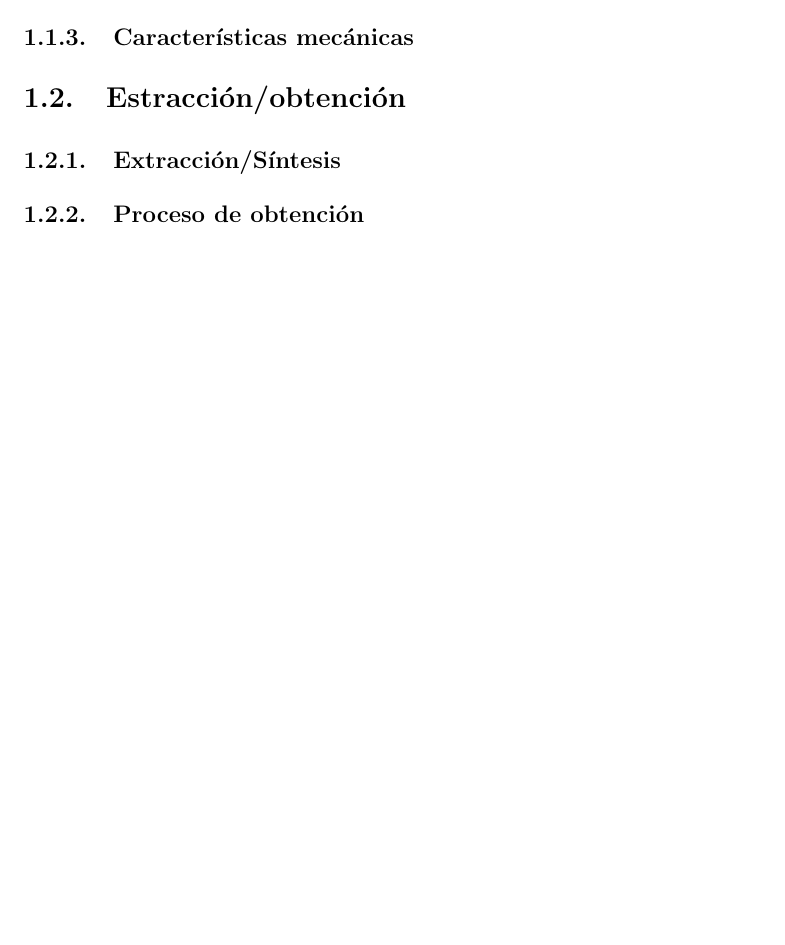
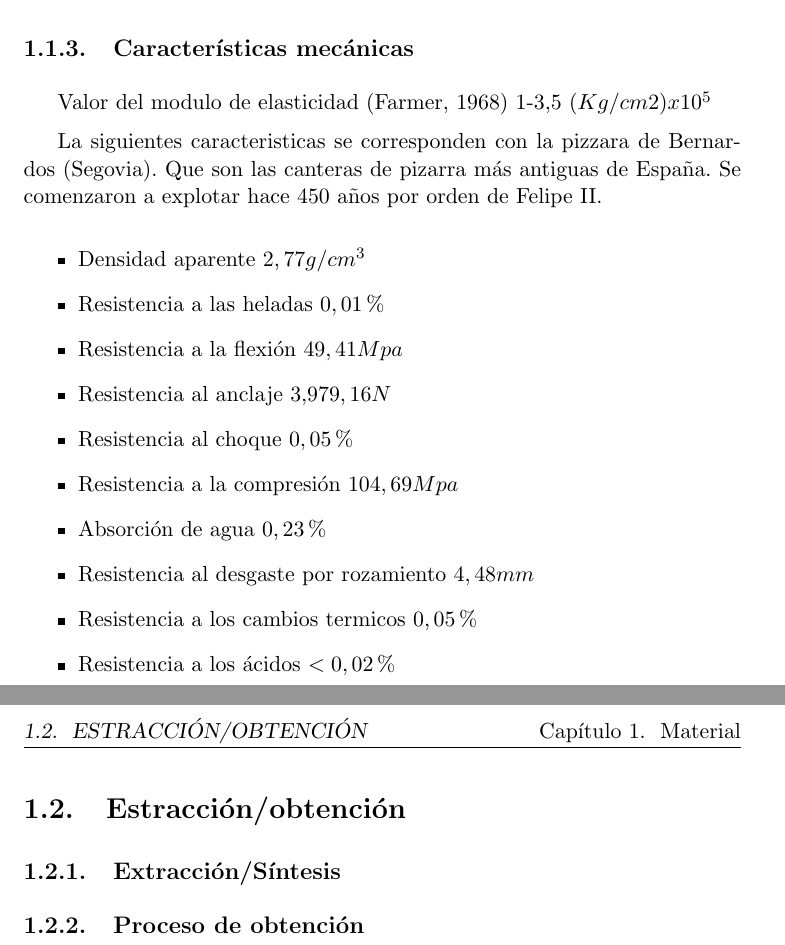
Before and after one commit to pobleteag/Fabricacion, a LaTeX document (Practica/Practica.tex, which reads Practica/Pizarra.tex): part of page 3 of 4 before the commit and two parts of pages 4 and 5 of 6 after it, the two joined at a grey line, cut so that both start at the same text, the shorter picture padded with empty space. Compiled offline with pdfLaTeX.

Commit message:
Carracterísticas mecanicas terminadas

```diff
--- a/Practica/Pizarra.tex
+++ b/Practica/Pizarra.tex
@@ -13,3 +24,21 @@
+Valor del modulo de elasticidad (Farmer, 1968) 1-3,5 $(Kg/cm2) x 10^5$
+\par
+La siguientes caracteristicas se corresponden con la pizzara de Bernardos (Segovia). Que son las canteras de pizarra más antiguas de España. Se comenzaron a explotar hace 450 años por orden de Felipe II.
+
+ \begin{itemize}
+        \item Densidad aparente $2,77 g/cm^3$
+	\item Resistencia a las heladas $0,01\%$
+	\item Resistencia a la flexión $49,41 Mpa$
+	\item Resistencia al anclaje $3.979,16 N$
+	\item Resistencia al choque $0,05\%$
+	\item Resistencia a la compresión $104,69 Mpa$
+	\item Absorción de agua $0,23\%$
+	\item Resistencia al desgaste por rozamiento $4,48 mm$
+	\item Resistencia a los cambios termicos $0,05\%$
+	\item Resistencia a los ácidos $<0,02\%$
+   \end{itemize}
+
+\clearpage
 
 \section {Estracción/obtención}
 
```
Also changed, not shown: Practica/Pizarra.tex (13 more changed lines).
